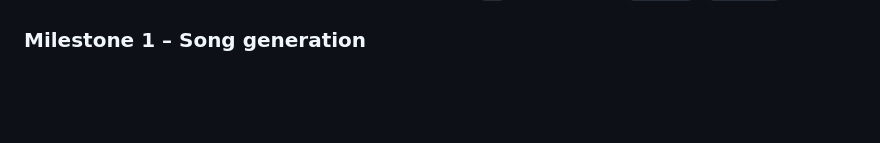
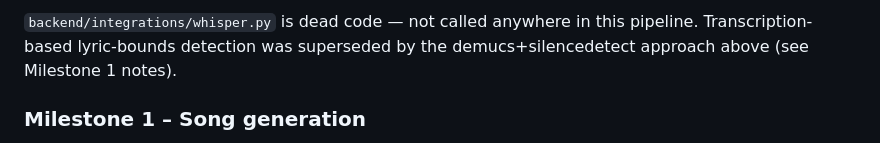
Before and after one commit to icherniukh/hackboston, a Markdown page: README.md, the part around one of its changes. GitHub-like rendering; blank space fills up the shorter version.

```diff
--- a/README.md
+++ b/README.md
@@ -29,3 +71,7 @@ lyrics/style-mixing issue on single-prompt models, demucs/whisper → fal.ai mig
+`backend/integrations/whisper.py` is dead code — not called anywhere in this pipeline.
+Transcription-based lyric-bounds detection was superseded by the demucs+silencedetect
+approach above (see Milestone 1 notes).
+
 ### Milestone 1 – Song generation
 - [x] LLM integration
 	- Model: z-ai/glm-5.2 (client-configurable per request; several others compared —
```
Also changed, not shown: other parts of README.md (+43 -20 lines).
